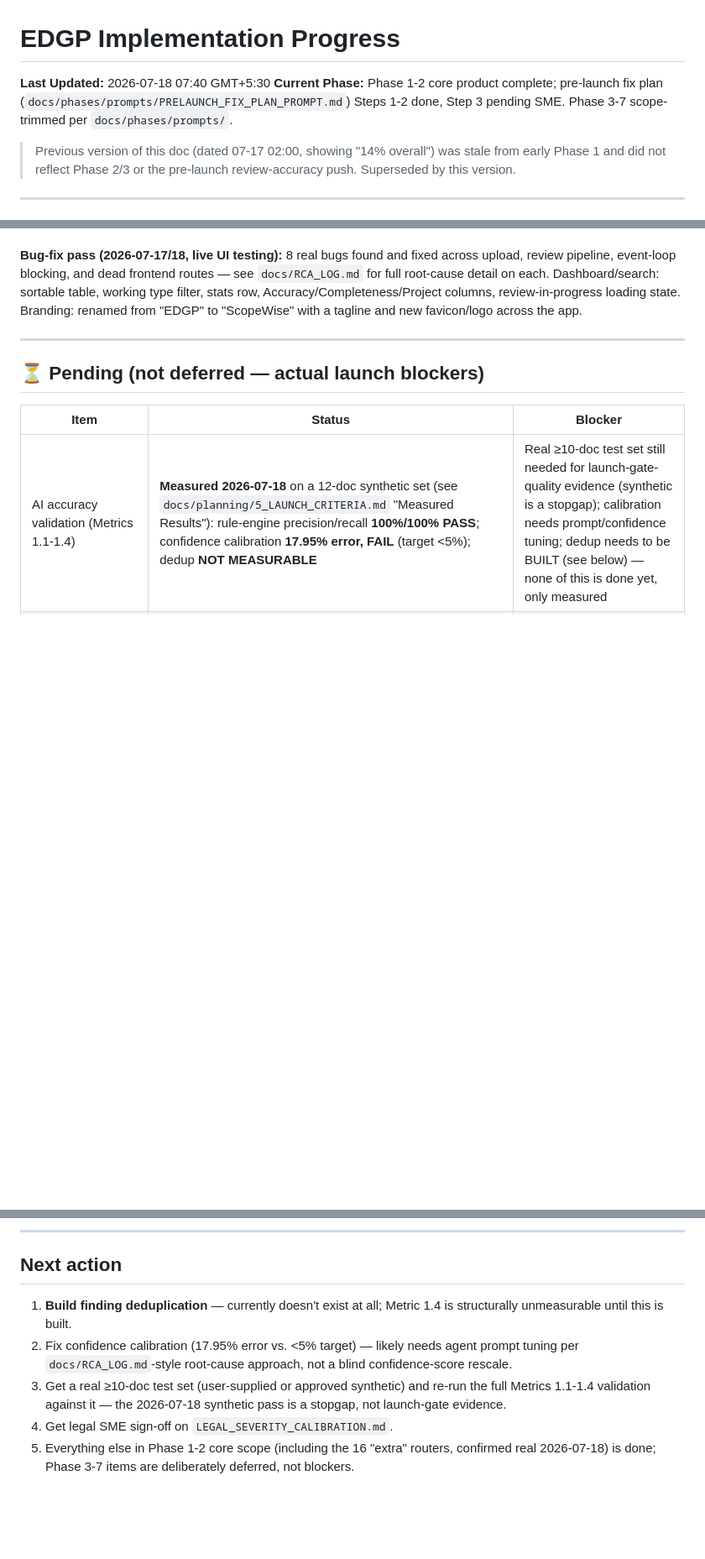
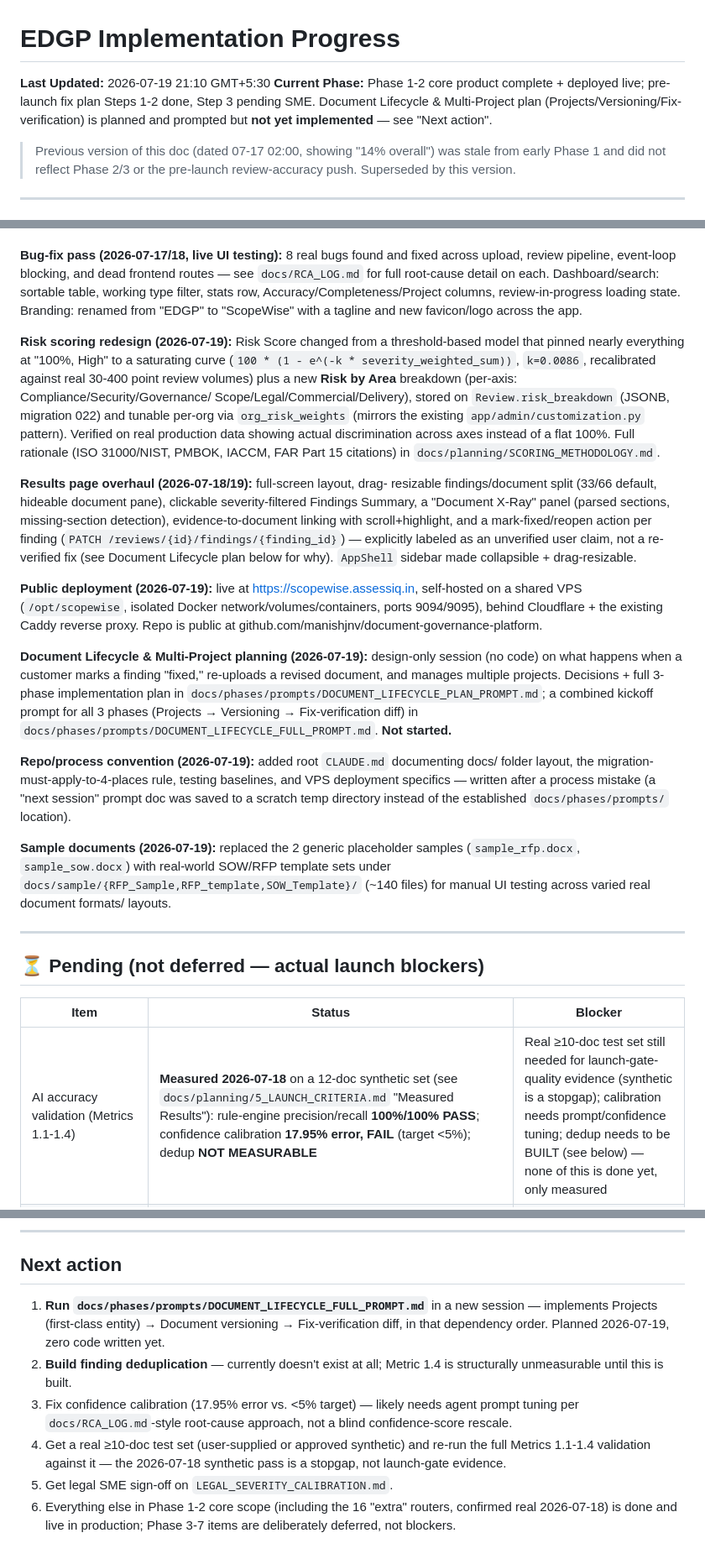
Before and after one commit to manishjnv/document-governance-platform, a Markdown page: docs/IMPLEMENTATION_PROGRESS.md, 3 parts joined by grey strips. Shown at 84% size. Rendered like a GitHub page; blank space fills up the shorter version.

Commit message:
Document 2026-07-19 session: risk scoring, UI overhaul, deploy, lifecycle plan
Update IMPLEMENTATION_PROGRESS.md with risk-score redesign, results-page
overhaul, public deployment, Document Lifecycle planning, and CLAUDE.md
additions; add full session handoff summary.

```diff
--- a/docs/IMPLEMENTATION_PROGRESS.md
+++ b/docs/IMPLEMENTATION_PROGRESS.md
@@ -1,7 +1,7 @@
 # EDGP Implementation Progress
 
-**Last Updated:** 2026-07-18 07:40 GMT+5:30
-**Current Phase:** Phase 1-2 core product complete; pre-launch fix plan (`docs/phases/prompts/PRELAUNCH_FIX_PLAN_PROMPT.md`) Steps 1-2 done, Step 3 pending SME. Phase 3-7 scope-trimmed per `docs/phases/prompts/`.
+**Last Updated:** 2026-07-19 21:10 GMT+5:30
+**Current Phase:** Phase 1-2 core product complete + deployed live; pre-launch fix plan Steps 1-2 done, Step 3 pending SME. Document Lifecycle & Multi-Project plan (Projects/Versioning/Fix-verification) is planned and prompted but **not yet implemented** — see "Next action".
 
 > Previous version of this doc (dated 07-17 02:00, showing "14% overall") was
 > stale from early Phase 1 and did not reflect Phase 2/3 or the pre-launch
@@ -66,6 +66,54 @@ Accuracy/Completeness/Project columns, review-in-progress loading state.
 Branding: renamed from "EDGP" to "ScopeWise" with a tagline and new
 favicon/logo across the app.
 
+**Risk scoring redesign (2026-07-19):** Risk Score changed from a
+threshold-based model that pinned nearly everything at "100%, High" to a
+saturating curve (`100 * (1 - e^(-k * severity_weighted_sum))`,
+`k=0.0086`, recalibrated against real 30-400 point review volumes) plus a
+new **Risk by Area** breakdown (per-axis: Compliance/Security/Governance/
+Scope/Legal/Commercial/Delivery), stored on `Review.risk_breakdown`
+(JSONB, migration 022) and tunable per-org via `org_risk_weights`
+(mirrors the existing `app/admin/customization.py` pattern). Verified on
+real production data showing actual discrimination across axes instead of
+a flat 100%. Full rationale (ISO 31000/NIST, PMBOK, IACCM, FAR Part 15
+citations) in `docs/planning/SCORING_METHODOLOGY.md`.
+
+**Results page overhaul (2026-07-18/19):** full-screen layout, drag-
+resizable findings/document split (33/66 default, hideable document
+pane), clickable severity-filtered Findings Summary, a "Document X-Ray"
+panel (parsed sections, missing-section detection), evidence-to-document
+linking with scroll+highlight, and a mark-fixed/reopen action per finding
+(`PATCH /reviews/{id}/findings/{finding_id}`) — explicitly labeled as an
+unverified user claim, not a re-verified fix (see Document Lifecycle plan
+below for why). `AppShell` sidebar made collapsible + drag-resizable.
+
+**Public deployment (2026-07-19):** live at
+https://scopewise.assessiq.in, self-hosted on a shared VPS
+(`/opt/scopewise`, isolated Docker network/volumes/containers, ports
+9094/9095), behind Cloudflare + the existing Caddy reverse proxy. Repo is
+public at github.com/manishjnv/document-governance-platform.
+
+**Document Lifecycle & Multi-Project planning (2026-07-19):** design-only
+session (no code) on what happens when a customer marks a finding
+"fixed," re-uploads a revised document, and manages multiple projects.
+Decisions + full 3-phase implementation plan in
+`docs/phases/prompts/DOCUMENT_LIFECYCLE_PLAN_PROMPT.md`; a combined
+kickoff prompt for all 3 phases (Projects → Versioning →
+Fix-verification diff) in
+`docs/phases/prompts/DOCUMENT_LIFECYCLE_FULL_PROMPT.md`. **Not started.**
+
+**Repo/process convention (2026-07-19):** added root `CLAUDE.md`
+documenting docs/ folder layout, the migration-must-apply-to-4-places
+rule, testing baselines, and VPS deployment specifics — written after a
+process mistake (a "next session" prompt doc was saved to a scratch temp
+directory instead of the established `docs/phases/prompts/` location).
+
+**Sample documents (2026-07-19):** replaced the 2 generic placeholder
+samples (`sample_rfp.docx`, `sample_sow.docx`) with real-world SOW/RFP
+template sets under `docs/sample/{RFP_Sample,RFP_template,SOW_Template}/`
+(~140 files) for manual UI testing across varied real document formats/
+layouts.
+
 ---
 
 ## ⏳ Pending (not deferred — actual launch blockers)
@@ -104,15 +152,19 @@ prevention), `docs/phases/prompts/PHASE_{3-7}_PROMPT.md` (scope-trim rationale p
 
 ## Next action
 
-1. **Build finding deduplication** — currently doesn't exist at all;
+1. **Run `docs/phases/prompts/DOCUMENT_LIFECYCLE_FULL_PROMPT.md`** in a
+   new session — implements Projects (first-class entity) → Document
+   versioning → Fix-verification diff, in that dependency order. Planned
+   2026-07-19, zero code written yet.
+2. **Build finding deduplication** — currently doesn't exist at all;
    Metric 1.4 is structurally unmeasurable until this is built.
-2. Fix confidence calibration (17.95% error vs. <5% target) — likely needs
+3. Fix confidence calibration (17.95% error vs. <5% target) — likely needs
    agent prompt tuning per `docs/RCA_LOG.md`-style root-cause approach, not
    a blind confidence-score rescale.
-3. Get a real ≥10-doc test set (user-supplied or approved synthetic) and
+4. Get a real ≥10-doc test set (user-supplied or approved synthetic) and
    re-run the full Metrics 1.1-1.4 validation against it — the 2026-07-18
    synthetic pass is a stopgap, not launch-gate evidence.
-4. Get legal SME sign-off on `LEGAL_SEVERITY_CALIBRATION.md`.
-5. Everything else in Phase 1-2 core scope (including the 16 "extra"
-   routers, confirmed real 2026-07-18) is done; Phase 3-7 items are
-   deliberately deferred, not blockers.
+5. Get legal SME sign-off on `LEGAL_SEVERITY_CALIBRATION.md`.
+6. Everything else in Phase 1-2 core scope (including the 16 "extra"
+   routers, confirmed real 2026-07-18) is done and live in production;
+   Phase 3-7 items are deliberately deferred, not blockers.
```
Also changed, not shown: 1 other file.
